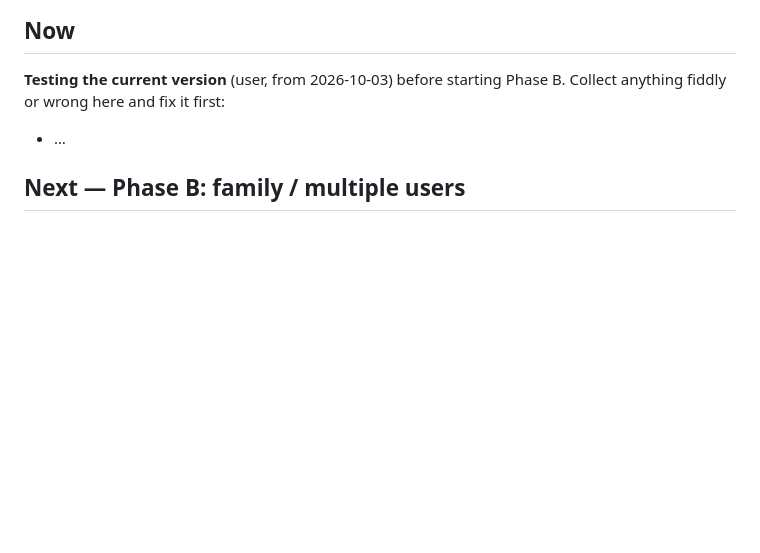
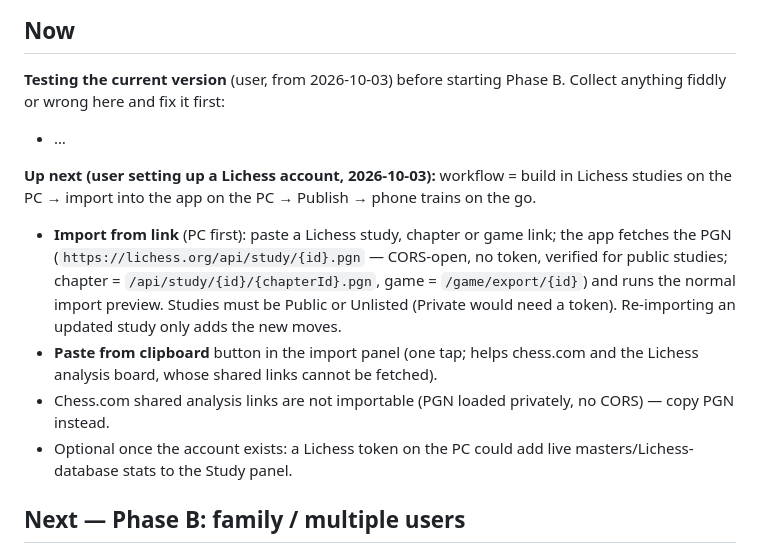
Before and after one commit to tobiashk-git/chess-repertoire, a Markdown page: PLAN.md, the part around the change. Rendered like a GitHub page; blank space fills up the shorter version.

Commit message:
Plan: Lichess study import + clipboard paste as the next step
Co-Authored-By: Claude Opus 5.5 <noreply@anthropic.com>

```diff
--- a/PLAN.md
+++ b/PLAN.md
@@ -25,6 +25,20 @@ Working style: phased, smallest useful scope per phase, playtest on the phone be
 Collect anything fiddly or wrong here and fix it first:
 
 - …
+
+**Up next (user setting up a Lichess account, 2026-10-03):** workflow = build in Lichess
+studies on the PC → import into the app on the PC → Publish → phone trains on the go.
+
+- **Import from link** (PC first): paste a Lichess study, chapter or game link; the app fetches
+  the PGN (`https://lichess.org/api/study/{id}.pgn` — CORS-open, no token, verified for public
+  studies; chapter = `/api/study/{id}/{chapterId}.pgn`, game = `/game/export/{id}`) and runs the
+  normal import preview. Studies must be Public or Unlisted (Private would need a token).
+  Re-importing an updated study only adds the new moves.
+- **Paste from clipboard** button in the import panel (one tap; helps chess.com and the
+  Lichess analysis board, whose shared links cannot be fetched).
+- Chess.com shared analysis links are not importable (PGN loaded privately, no CORS) — copy PGN instead.
+- Optional once the account exists: a Lichess token on the PC could add live
+  masters/Lichess-database stats to the Study panel.
 
 ## Next — Phase B: family / multiple users
 
```
